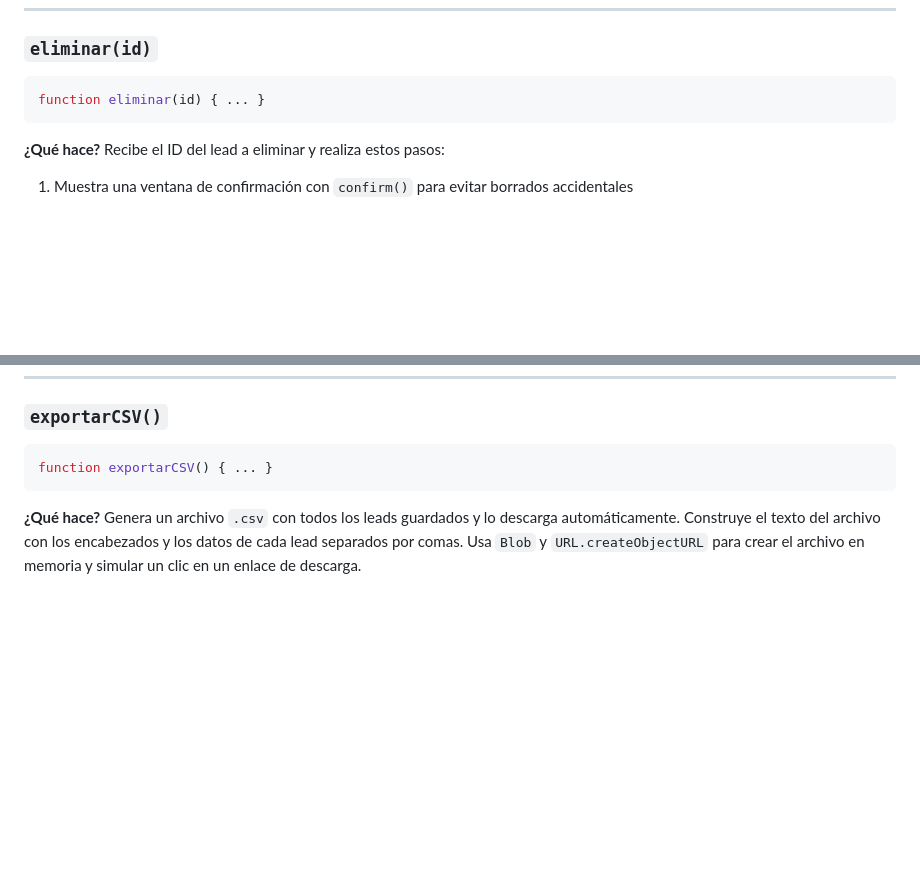
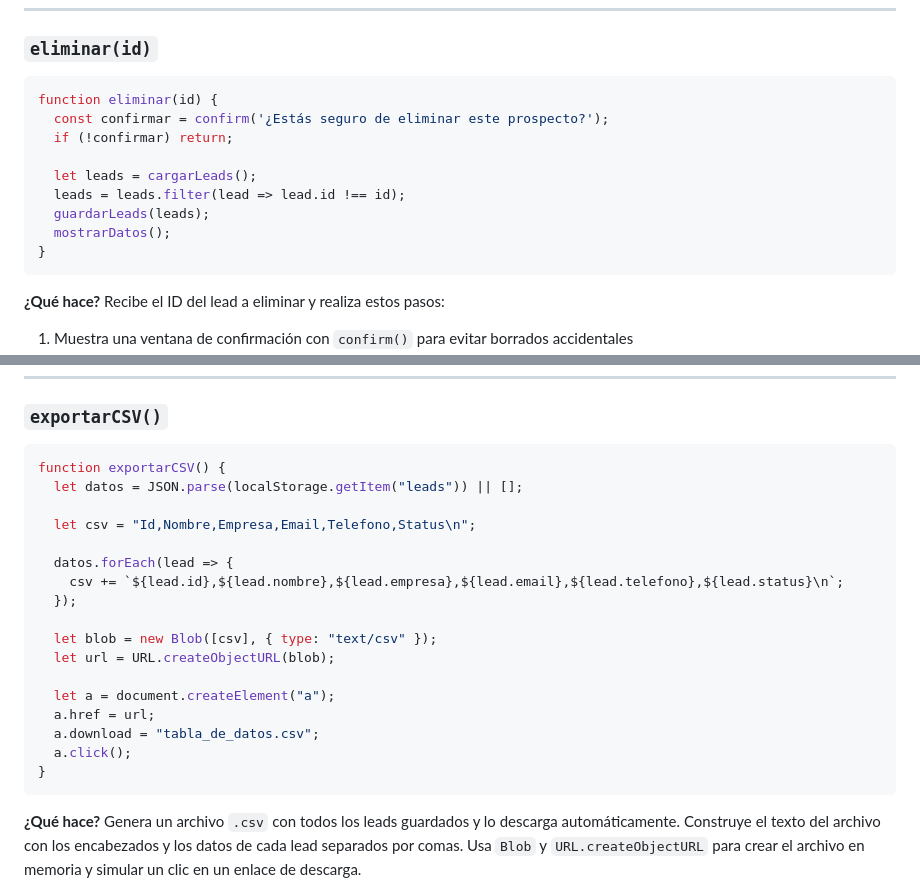
Before and after one commit to juan09az3994-art/xkod-leads, a Markdown page: README.md, 2 parts joined by grey strips. Rendered like a GitHub page; blank space fills up the shorter version.

````diff
--- a/README.md
+++ b/README.md
@@ -244,7 +244,15 @@ function editar(id) {
 
 ### `eliminar(id)`
 ```javascript
-function eliminar(id) { ... }
+function eliminar(id) {
+  const confirmar = confirm('¿Estás seguro de eliminar este prospecto?');
+  if (!confirmar) return;
+
+  let leads = cargarLeads();
+  leads = leads.filter(lead => lead.id !== id);
+  guardarLeads(leads);
+  mostrarDatos();
+}
 ```
 **¿Qué hace?** Recibe el ID del lead a eliminar y realiza estos pasos:
 1. Muestra una ventana de confirmación con `confirm()` para evitar
@@ -303,7 +311,23 @@ está vacío, llama a `mostrarDatos()` para mostrar todos los leads.
 
 ### `exportarCSV()`
 ```javascript
-function exportarCSV() { ... }
+function exportarCSV() {
+  let datos = JSON.parse(localStorage.getItem("leads")) || [];
+
+  let csv = "Id,Nombre,Empresa,Email,Telefono,Status\n";
+
+  datos.forEach(lead => {
+    csv += `${lead.id},${lead.nombre},${lead.empresa},${lead.email},${lead.telefono},${lead.status}\n`;
+  });
+
+  let blob = new Blob([csv], { type: "text/csv" });
+  let url = URL.createObjectURL(blob);
+
+  let a = document.createElement("a");
+  a.href = url;
+  a.download = "tabla_de_datos.csv";
+  a.click();
+}
 ```
 **¿Qué hace?** Genera un archivo `.csv` con todos los leads guardados
 y lo descarga automáticamente. Construye el texto del archivo con los
````
